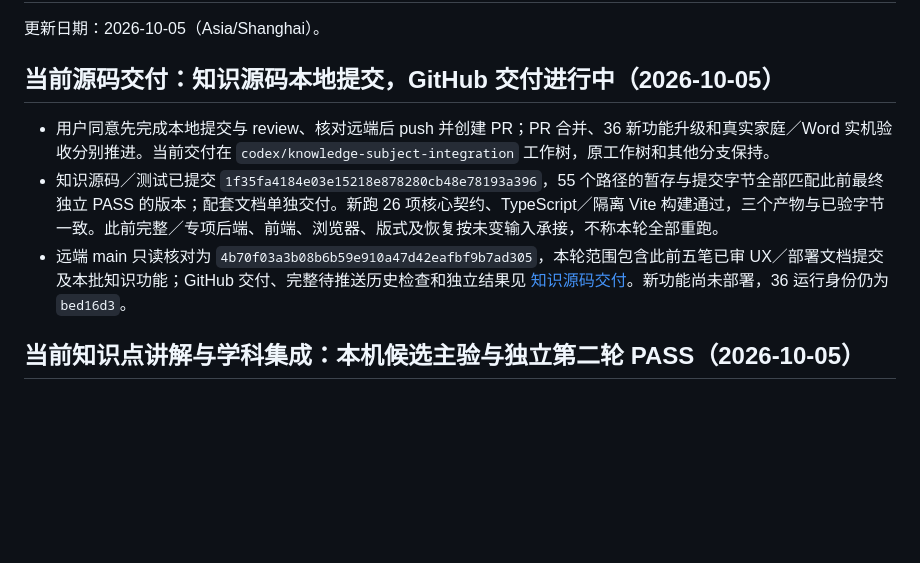
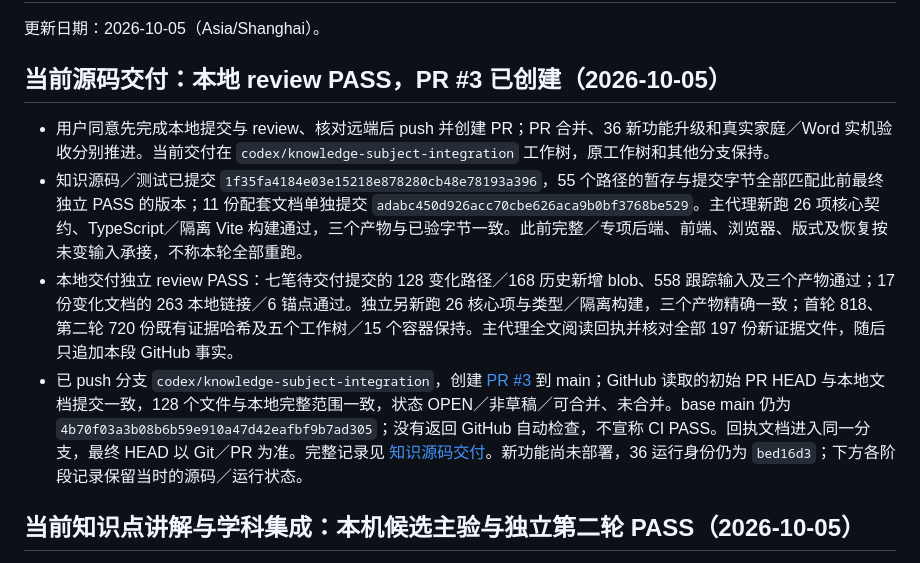
Before and after one commit to dff652/study-workbench, a Markdown page: DEV_STATE.md, the part around the change. GitHub-like rendering; blank space fills up the shorter version.

```diff
--- a/DEV_STATE.md
+++ b/DEV_STATE.md
@@ -2,11 +2,12 @@
 
 更新日期：2026-10-05（Asia/Shanghai）。
 
-## 当前源码交付：知识源码本地提交，GitHub 交付进行中（2026-10-05）
+## 当前源码交付：本地 review PASS，PR #3 已创建（2026-10-05）
 
 - 用户同意先完成本地提交与 review、核对远端后 push 并创建 PR；PR 合并、36 新功能升级和真实家庭／Word 实机验收分别推进。当前交付在 `codex/knowledge-subject-integration` 工作树，原工作树和其他分支保持。
-- 知识源码／测试已提交 `1f35fa4184e03e15218e878280cb48e78193a396`，55 个路径的暂存与提交字节全部匹配此前最终独立 PASS 的版本；配套文档单独交付。新跑 26 项核心契约、TypeScript／隔离 Vite 构建通过，三个产物与已验字节一致。此前完整／专项后端、前端、浏览器、版式及恢复按未变输入承接，不称本轮全部重跑。
-- 远端 main 只读核对为 `4b70f03a3b08b6b59e910a47d42eafbf9b7ad305`，本轮范围包含此前五笔已审 UX／部署文档提交及本批知识功能；GitHub 交付、完整待推送历史检查和独立结果见 [知识源码交付](docs/reviews/knowledge-handoff-20261005.md)。新功能尚未部署，36 运行身份仍为 `bed16d3`。
+- 知识源码／测试已提交 `1f35fa4184e03e15218e878280cb48e78193a396`，55 个路径的暂存与提交字节全部匹配此前最终独立 PASS 的版本；11 份配套文档单独提交 `adabc450d926acc70cbe626aca9b0bf3768be529`。主代理新跑 26 项核心契约、TypeScript／隔离 Vite 构建通过，三个产物与已验字节一致。此前完整／专项后端、前端、浏览器、版式及恢复按未变输入承接，不称本轮全部重跑。
+- 本地交付独立 review PASS：七笔待交付提交的 128 变化路径／168 历史新增 blob、558 跟踪输入及三个产物通过；17 份变化文档的 263 本地链接／6 锚点通过。独立另新跑 26 核心项与类型／隔离构建，三个产物精确一致；首轮 818、第二轮 720 份既有证据哈希及五个工作树／15 个容器保持。主代理全文阅读回执并核对全部 197 份新证据文件，随后只追加本段 GitHub 事实。
+- 已 push 分支 `codex/knowledge-subject-integration`，创建 [PR #3](https://github.com/dff652/study-workbench/pull/3) 到 main；GitHub 读取的初始 PR HEAD 与本地文档提交一致，128 个文件与本地完整范围一致，状态 OPEN／非草稿／可合并、未合并。base main 仍为 `4b70f03a3b08b6b59e910a47d42eafbf9b7ad305`；没有返回 GitHub 自动检查，不宣称 CI PASS。回执文档进入同一分支，最终 HEAD 以 Git／PR 为准。完整记录见 [知识源码交付](docs/reviews/knowledge-handoff-20261005.md)。新功能尚未部署，36 运行身份仍为 `bed16d3`；下方各阶段记录保留当时的源码／运行状态。
 
 ## 当前知识点讲解与学科集成：本机候选主验与独立第二轮 PASS（2026-10-05）
 
```
Also changed, not shown: docs/repository-handoff.md (+3 -1 lines), docs/reviews/knowledge-handoff-20261005.md (+12 -2 lines).
